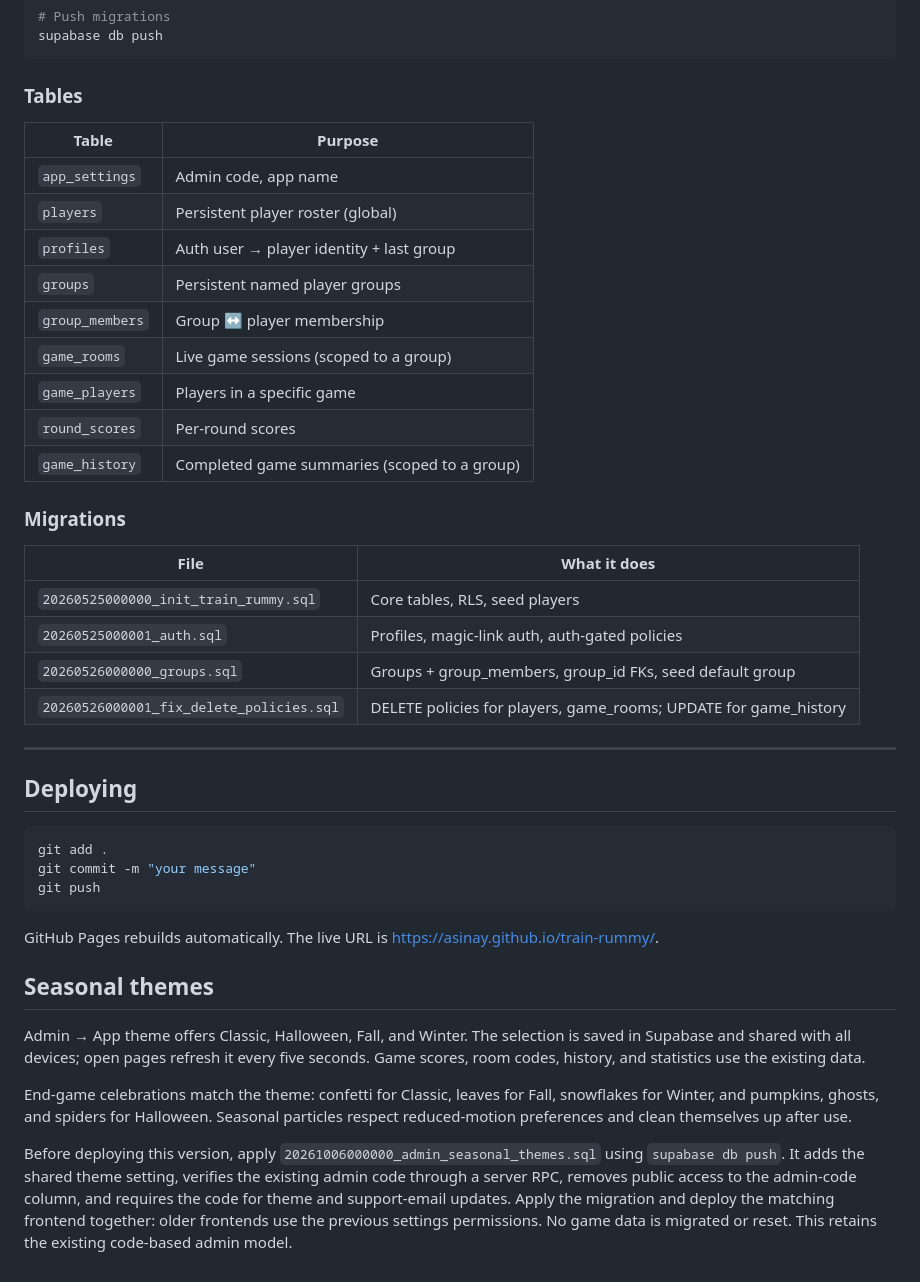
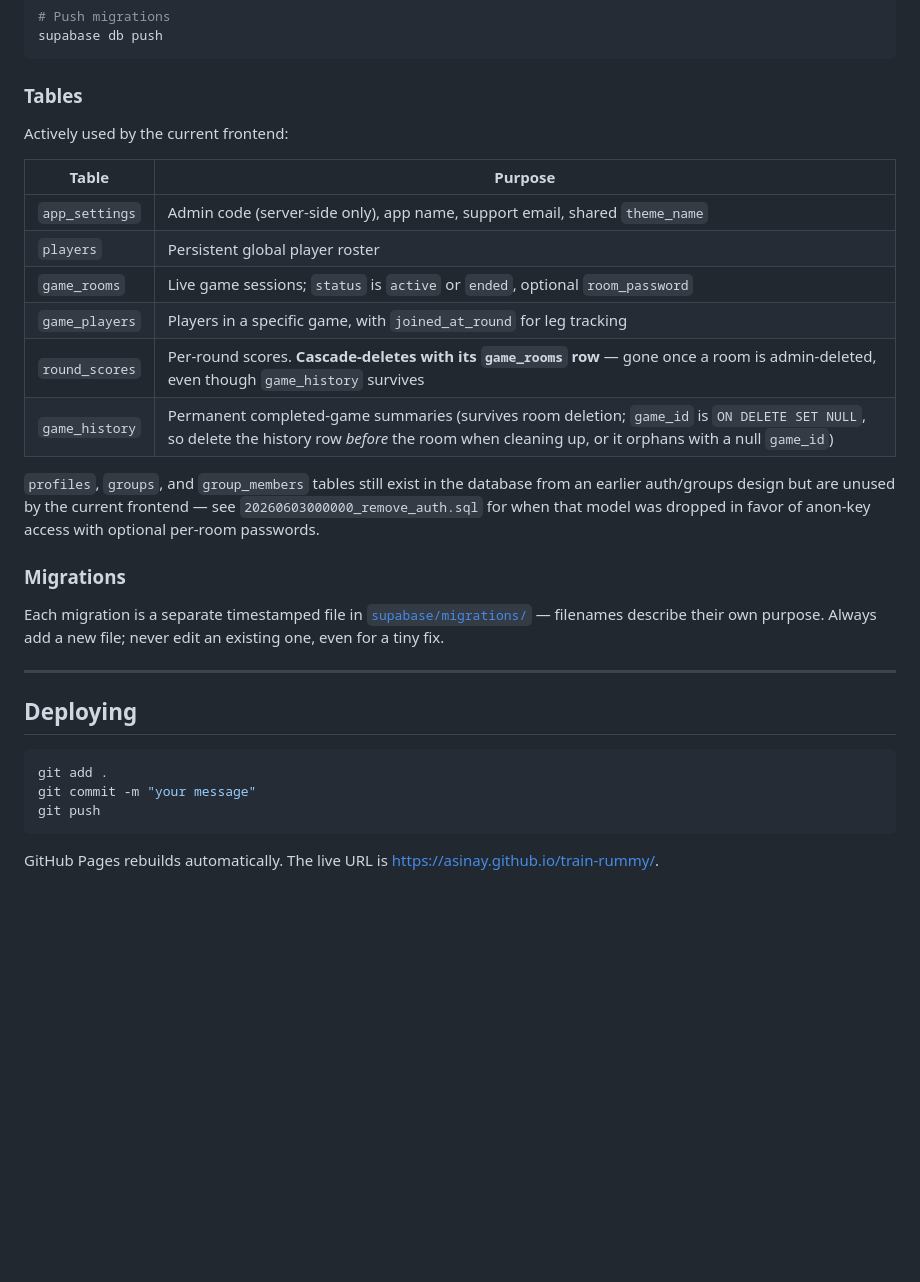
Before and after one commit to asinay/train-rummy, a Markdown page: README.md, the part around one of its changes. Drawn GitHub-style; blank space fills up the shorter version.

````diff
--- a/README.md
+++ b/README.md
@@ -107,26 +119,22 @@ supabase db push
 
 ### Tables
 
+Actively used by the current frontend:
+
 | Table | Purpose |
 |-------|---------|
-| `app_settings` | Admin code, app name |
-| `players` | Persistent player roster (global) |
-| `profiles` | Auth user → player identity + last group |
-| `groups` | Persistent named player groups |
-| `group_members` | Group ↔ player membership |
-| `game_rooms` | Live game sessions (scoped to a group) |
-| `game_players` | Players in a specific game |
-| `round_scores` | Per-round scores |
-| `game_history` | Completed game summaries (scoped to a group) |
+| `app_settings` | Admin code (server-side only), app name, support email, shared `theme_name` |
+| `players` | Persistent global player roster |
+| `game_rooms` | Live game sessions; `status` is `active` or `ended`, optional `room_password` |
+| `game_players` | Players in a specific game, with `joined_at_round` for leg tracking |
+| `round_scores` | Per-round scores. **Cascade-deletes with its `game_rooms` row** — gone once a room is admin-deleted, even though `game_history` survives |
+| `game_history` | Permanent completed-game summaries (survives room deletion; `game_id` is `ON DELETE SET NULL`, so delete the history row *before* the room when cleaning up, or it orphans with a null `game_id`) |
+
+`profiles`, `groups`, and `group_members` tables still exist in the database from an earlier auth/groups design but are unused by the current frontend — see `20260603000000_remove_auth.sql` for when that model was dropped in favor of anon-key access with optional per-room passwords.
 
 ### Migrations
 
-| File | What it does |
-|------|-------------|
-| `20260525000000_init_train_rummy.sql` | Core tables, RLS, seed players |
-| `20260525000001_auth.sql` | Profiles, magic-link auth, auth-gated policies |
-| `20260526000000_groups.sql` | Groups + group_members, group_id FKs, seed default group |
-| `20260526000001_fix_delete_policies.sql` | DELETE policies for players, game_rooms; UPDATE for game_history |
+Each migration is a separate timestamped file in [`supabase/migrations/`](supabase/migrations/) — filenames describe their own purpose. Always add a new file; never edit an existing one, even for a tiny fix.
 
 ---
 
@@ -139,21 +147,3 @@ git push
 ```
 
 GitHub Pages rebuilds automatically. The live URL is https://asinay.github.io/train-rummy/.
-
-## Seasonal themes
-
-Admin → App theme offers Classic, Halloween, Fall, and Winter. The selection is
-saved in Supabase and shared with all devices; open pages refresh it every five
-seconds. Game scores, room codes, history, and statistics use the existing data.
-
-End-game celebrations match the theme: confetti for Classic, leaves for Fall,
-snowflakes for Winter, and pumpkins, ghosts, and spiders for Halloween. Seasonal
-particles respect reduced-motion preferences and clean themselves up after use.
-
-Before deploying this version, apply
-`20261006000000_admin_seasonal_themes.sql` using `supabase db push`. It adds the
-shared theme setting, verifies the existing admin code through a server RPC,
-removes public access to the admin-code column, and requires the code for theme
-and support-email updates. Apply the migration and deploy the matching frontend
-together: older frontends use the previous settings permissions. No game data
-is migrated or reset. This retains the existing code-based admin model.
````
Also changed, not shown: other parts of README.md (+35 -23 lines), CLAUDE.md (+31 -27 lines).
